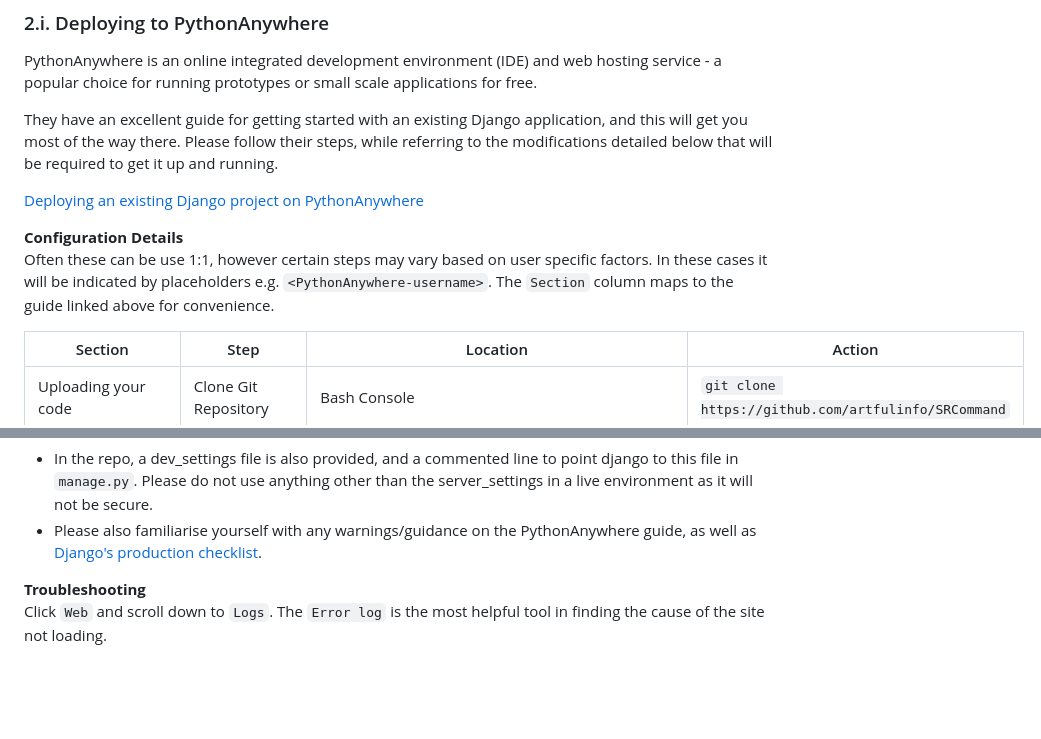
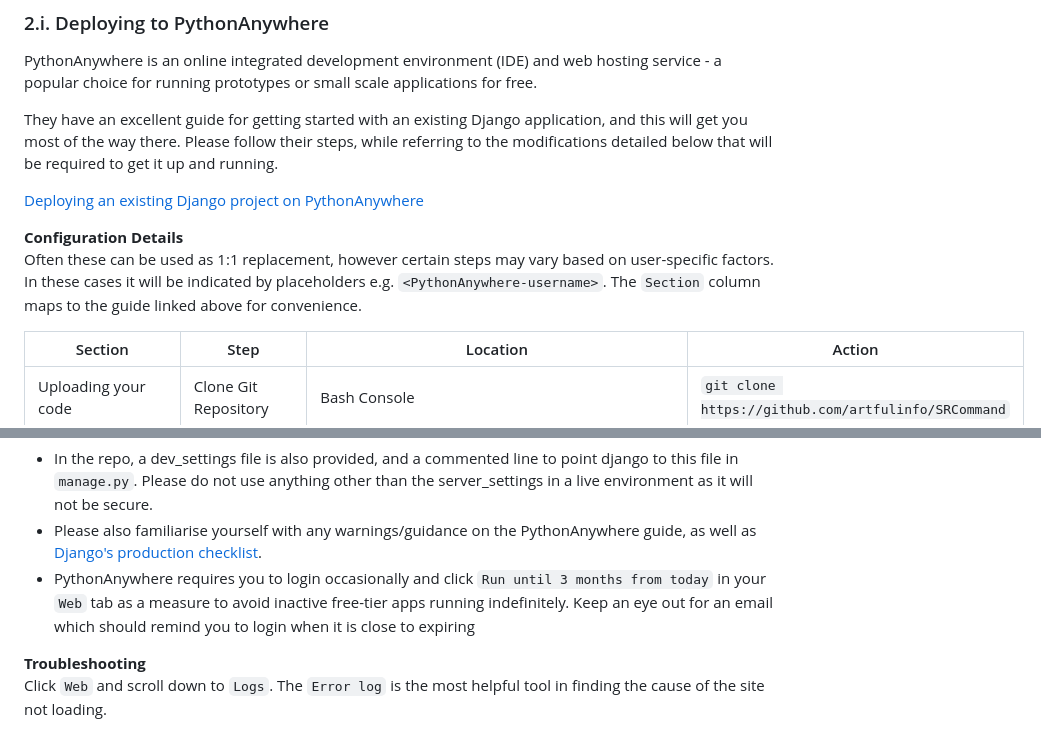
Before and after one commit to tomdeabreucodes/SRCommand, a Markdown page: README.md, 2 parts joined by grey strips. Rendered like a GitHub page; blank space fills up the shorter version.

Commit message:
Add warning for PythonAnywhere expiry to README

```diff
--- a/README.md
+++ b/README.md
@@ -30,7 +30,7 @@ They have an excellent guide for getting started with an existing Django applica
 [Deploying an existing Django project on PythonAnywhere](https://help.pythonanywhere.com/pages/DeployExistingDjangoProject/)
 
 **Configuration Details**\
-Often these can be use 1:1, however certain steps may vary based on user specific factors. In these cases it will be indicated by placeholders e.g. `<PythonAnywhere-username>`. The `Section` column maps to the guide linked above for convenience.
+Often these can be used as 1:1 replacement, however certain steps may vary based on user-specific factors. In these cases it will be indicated by placeholders e.g. `<PythonAnywhere-username>`. The `Section` column maps to the guide linked above for convenience.
 
 | Section                              | Step                        | Location                                               | Action                                                                                                                                 |
 | ------------------------------------ | --------------------------- | ------------------------------------------------------ | -------------------------------------------------------------------------------------------------------------------------------------- |
@@ -63,6 +63,7 @@ Now navigate to `<your-domain>.com/config/` and you're in.
 **Additional considerations**
 * In the repo, a dev_settings file is also provided, and a commented line to point django to this file in `manage.py`. Please do not use anything other than the server_settings in a live environment as it will not be secure.
 * Please also familiarise yourself with any warnings/guidance on the PythonAnywhere guide, as well as [Django's production checklist](https://docs.djangoproject.com/en/4.1/howto/deployment/checklist/).
+* PythonAnywhere requires you to login occasionally and click `Run until 3 months from today` in your `Web` tab as a measure to avoid inactive free-tier apps running indefinitely. Keep an eye out for an email which should remind you to login when it is close to expiring
 
 **Troubleshooting**\
 Click `Web` and scroll down to `Logs`. The `Error log` is the most helpful tool in finding the cause of the site not loading.
```
